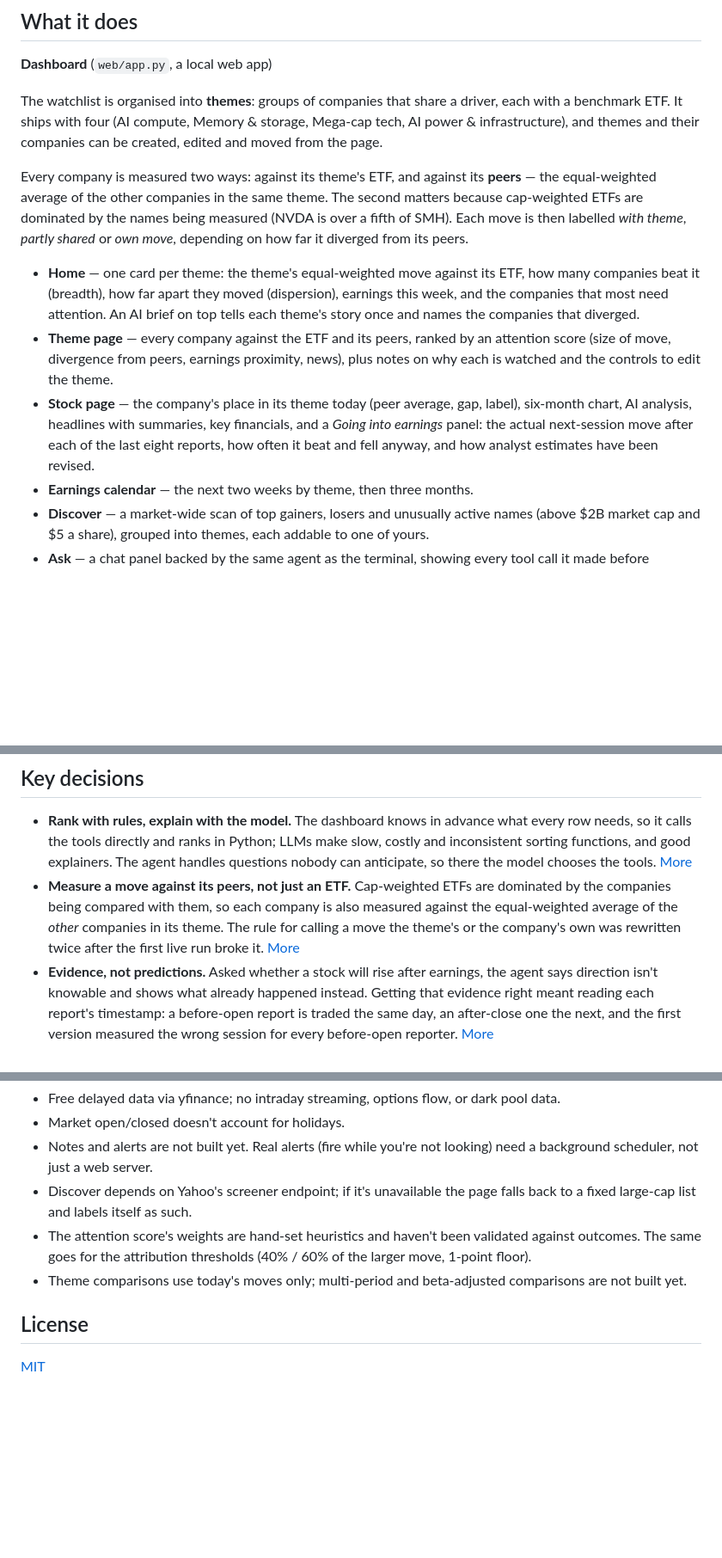
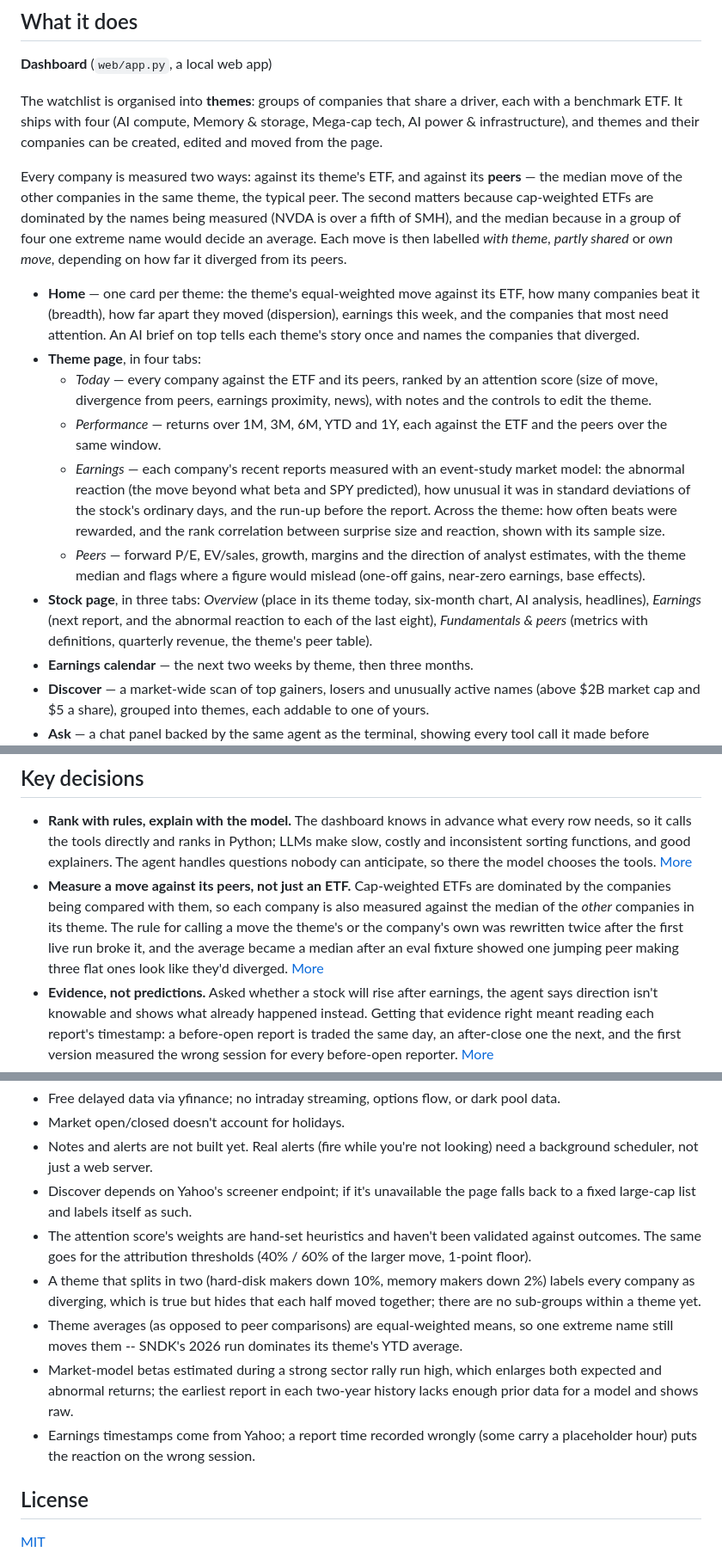
Before and after one commit to vvveronica1122/market-agent, a Markdown page: README.md, 3 parts joined by grey strips. Shown at 86% size. GitHub-like rendering; blank space fills up the shorter version.

```diff
--- a/README.md
+++ b/README.md
@@ -25,9 +25,11 @@ a driver, each with a benchmark ETF. It ships with four (AI compute, Memory
 companies can be created, edited and moved from the page.
 
 Every company is measured two ways: against its theme's ETF, and against
-its **peers** — the equal-weighted average of the other companies in the
-same theme. The second matters because cap-weighted ETFs are dominated by
-the names being measured (NVDA is over a fifth of SMH). Each move is then
+its **peers** — the median move of the other companies in the same theme,
+the typical peer. The second matters because cap-weighted ETFs are
+dominated by the names being measured (NVDA is over a fifth of SMH), and
+the median because in a group of four one extreme name would decide an
+average. Each move is then
 labelled *with theme*, *partly shared* or *own move*, depending on how far
 it diverged from its peers.
 
@@ -36,15 +38,25 @@ it diverged from its peers.
   (dispersion), earnings this week, and the companies that most need
   attention. An AI brief on top tells each theme's story once and names the
   companies that diverged.
-- **Theme page** — every company against the ETF and its peers, ranked by
-  an attention score (size of move, divergence from peers, earnings
-  proximity, news), plus notes on why each is watched and the controls to
-  edit the theme.
-- **Stock page** — the company's place in its theme today (peer average,
-  gap, label), six-month chart, AI analysis, headlines with summaries, key
-  financials, and a *Going into earnings* panel: the actual next-session
-  move after each of the last eight reports, how often it beat and fell
-  anyway, and how analyst estimates have been revised.
+- **Theme page**, in four tabs:
+  - *Today* — every company against the ETF and its peers, ranked by an
+    attention score (size of move, divergence from peers, earnings
+    proximity, news), with notes and the controls to edit the theme.
+  - *Performance* — returns over 1M, 3M, 6M, YTD and 1Y, each against the
+    ETF and the peers over the same window.
+  - *Earnings* — each company's recent reports measured with an
+    event-study market model: the abnormal reaction (the move beyond what
+    beta and SPY predicted), how unusual it was in standard deviations of
+    the stock's ordinary days, and the run-up before the report. Across the
+    theme: how often beats were rewarded, and the rank correlation between
+    surprise size and reaction, shown with its sample size.
+  - *Peers* — forward P/E, EV/sales, growth, margins and the direction of
+    analyst estimates, with the theme median and flags where a figure would
+    mislead (one-off gains, near-zero earnings, base effects).
+- **Stock page**, in three tabs: *Overview* (place in its theme today,
+  six-month chart, AI analysis, headlines), *Earnings* (next report, and
+  the abnormal reaction to each of the last eight), *Fundamentals & peers*
+  (metrics with definitions, quarterly revenue, the theme's peer table).
 - **Earnings calendar** — the next two weeks by theme, then three months.
 - **Discover** — a market-wide scan of top gainers, losers and unusually
   active names (above $2B market cap and $5 a share), grouped into themes,
@@ -90,9 +102,11 @@ flowchart TB
   [More](docs/DESIGN.md#the-two-agent-patterns-side-by-side)
 - **Measure a move against its peers, not just an ETF.** Cap-weighted ETFs
   are dominated by the companies being compared with them, so each company
-  is also measured against the equal-weighted average of the *other*
-  companies in its theme. The rule for calling a move the theme's or the
-  company's own was rewritten twice after the first live run broke it.
+  is also measured against the median of the *other* companies in its
+  theme. The rule for calling a move the theme's or the company's own was
+  rewritten twice after the first live run broke it, and the average became
+  a median after an eval fixture showed one jumping peer making three flat
+  ones look like they'd diverged.
   [More](docs/DESIGN.md#themes-measuring-a-move-against-its-peers)
 - **Evidence, not predictions.** Asked whether a stock will rise after
   earnings, the agent says direction isn't knowable and shows what already
@@ -226,8 +241,17 @@ docs/DESIGN.md        design decisions and lessons
 - The attention score's weights are hand-set heuristics and haven't been
   validated against outcomes. The same goes for the attribution thresholds
   (40% / 60% of the larger move, 1-point floor).
-- Theme comparisons use today's moves only; multi-period and
-  beta-adjusted comparisons are not built yet.
+- A theme that splits in two (hard-disk makers down 10%, memory makers down
+  2%) labels every company as diverging, which is true but hides that each
+  half moved together; there are no sub-groups within a theme yet.
+- Theme averages (as opposed to peer comparisons) are equal-weighted means,
+  so one extreme name still moves them -- SNDK's 2026 run dominates its
+  theme's YTD average.
+- Market-model betas estimated during a strong sector rally run high, which
+  enlarges both expected and abnormal returns; the earliest report in each
+  two-year history lacks enough prior data for a model and shows raw.
+- Earnings timestamps come from Yahoo; a report time recorded wrongly
+  (some carry a placeholder hour) puts the reaction on the wrong session.
 
 ## License
 
```
Also changed, not shown: other parts of README.md (+3 -2 lines), docs/DESIGN.md (+58 -7 lines).
